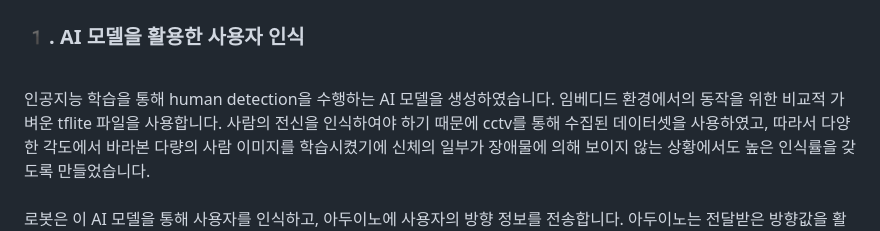
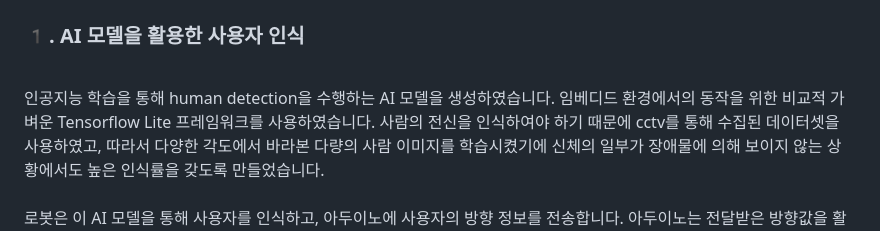
Before and after one commit to osh0331/Embedded2024, a Markdown page: README.md, the part around the change. GitHub-like rendering.

```diff
--- a/README.md
+++ b/README.md
@@ -33,7 +33,7 @@ Speed Wakegon은 사용자의 확실한 기상을 도와주는 알람시계와 A
 ## 🎯 Main feature
 ### 1️. AI 모델을 활용한 사용자 인식
 <br>
-인공지능 학습을 통해 human detection을 수행하는 AI 모델을 생성하였습니다. 임베디드 환경에서의 동작을 위한 비교적 가벼운 tflite 파일을 사용합니다.
+인공지능 학습을 통해 human detection을 수행하는 AI 모델을 생성하였습니다. 임베디드 환경에서의 동작을 위한 비교적 가벼운 Tensorflow Lite 프레임워크를 사용하였습니다.
 사람의 전신을 인식하여야 하기 때문에 cctv를 통해 수집된 데이터셋을 사용하였고, 따라서 다양한 각도에서 바라본 다량의 사람 이미지를 학습시켰기에 신체의 일부가 장애물에 의해 보이지 않는 상황에서도 높은 인식률을 갖도록 만들었습니다.
 <br>
 <br>
```
